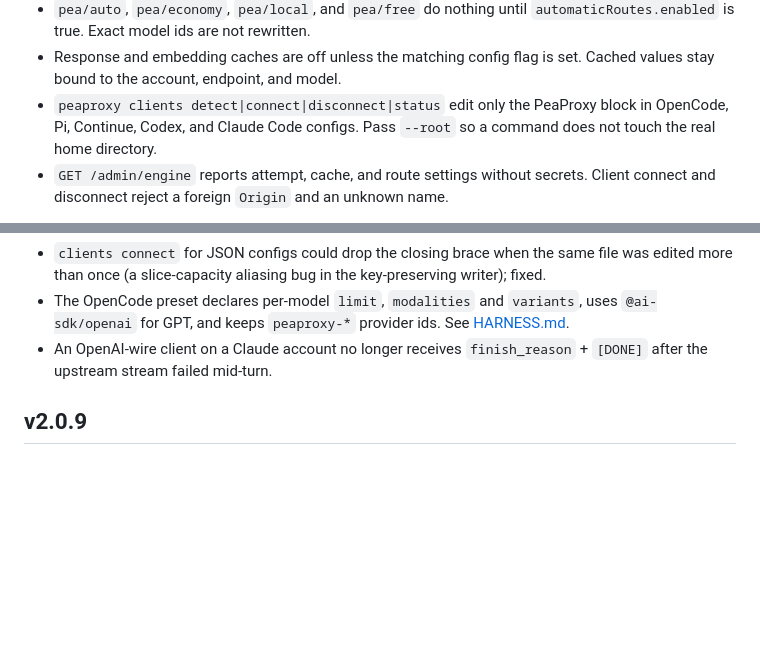
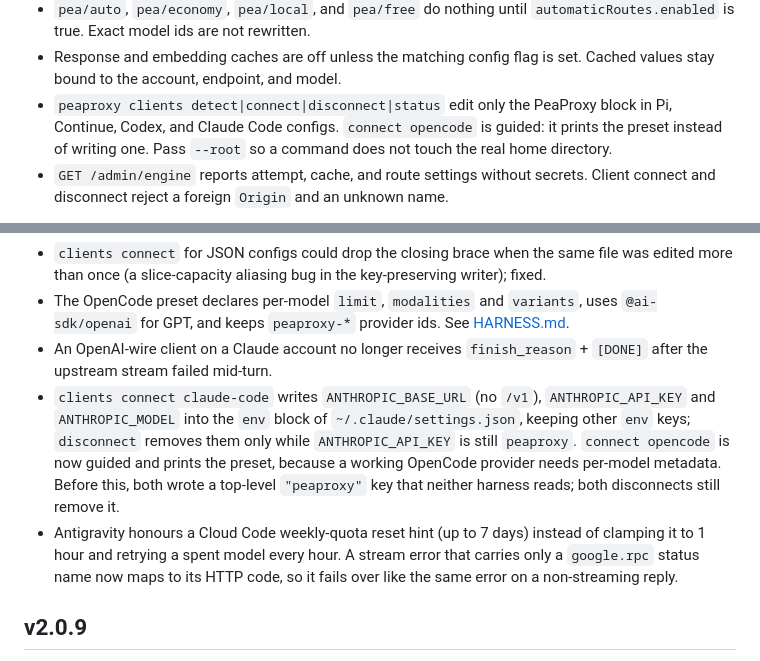
Before and after one commit to ks1686/peaproxy, a Markdown page: docs/V2.md, 2 parts joined by grey strips. Rendered like a GitHub page; blank space fills up the shorter version.

Commit message:
docs: connect claude-code/opencode and Antigravity weekly resets in v2.0.10 notes

```diff
--- a/docs/V2.md
+++ b/docs/V2.md
@@ -13,7 +13,7 @@ What changed:
 - `promptCache` defaults to preserve. Optimize adds a breakpoint only for the documented Anthropic profile.
 - `pea/auto`, `pea/economy`, `pea/local`, and `pea/free` do nothing until `automaticRoutes.enabled` is true. Exact model ids are not rewritten.
 - Response and embedding caches are off unless the matching config flag is set. Cached values stay bound to the account, endpoint, and model.
-- `peaproxy clients detect|connect|disconnect|status` edit only the PeaProxy block in OpenCode, Pi, Continue, Codex, and Claude Code configs. Pass `--root` so a command does not touch the real home directory.
+- `peaproxy clients detect|connect|disconnect|status` edit only the PeaProxy block in Pi, Continue, Codex, and Claude Code configs. `connect opencode` is guided: it prints the preset instead of writing one. Pass `--root` so a command does not touch the real home directory.
 - `GET /admin/engine` reports attempt, cache, and route settings without secrets. Client connect and disconnect reject a foreign `Origin` and an unknown name.
 
 Compatibility metadata, when loaded, cannot invent catalog model ids. Unsigned or incompatible metadata is refused and the last good document stays in place. Remote auto-update is off.
@@ -28,6 +28,8 @@ See [CONFIG.md](CONFIG.md) for the fields and [COMPATIBILITY.md](COMPATIBILITY.m
 - `clients connect` for JSON configs could drop the closing brace when the same file was edited more than once (a slice-capacity aliasing bug in the key-preserving writer); fixed.
 - The OpenCode preset declares per-model `limit`, `modalities` and `variants`, uses `@ai-sdk/openai` for GPT, and keeps `peaproxy-*` provider ids. See [HARNESS.md](HARNESS.md).
 - An OpenAI-wire client on a Claude account no longer receives `finish_reason` + `[DONE]` after the upstream stream failed mid-turn.
+- `clients connect claude-code` writes `ANTHROPIC_BASE_URL` (no `/v1`), `ANTHROPIC_API_KEY` and `ANTHROPIC_MODEL` into the `env` block of `~/.claude/settings.json`, keeping other `env` keys; `disconnect` removes them only while `ANTHROPIC_API_KEY` is still `peaproxy`. `connect opencode` is now guided and prints the preset, because a working OpenCode provider needs per-model metadata. Before this, both wrote a top-level `"peaproxy"` key that neither harness reads; both disconnects still remove it.
+- Antigravity honours a Cloud Code weekly-quota reset hint (up to 7 days) instead of clamping it to 1 hour and retrying a spent model every hour. A stream error that carries only a `google.rpc` status name now maps to its HTTP code, so it fails over like the same error on a non-streaming reply.
 
 ## v2.0.9
 
```
Also changed, not shown: docs/HARNESS.md (+1 -1 lines).
